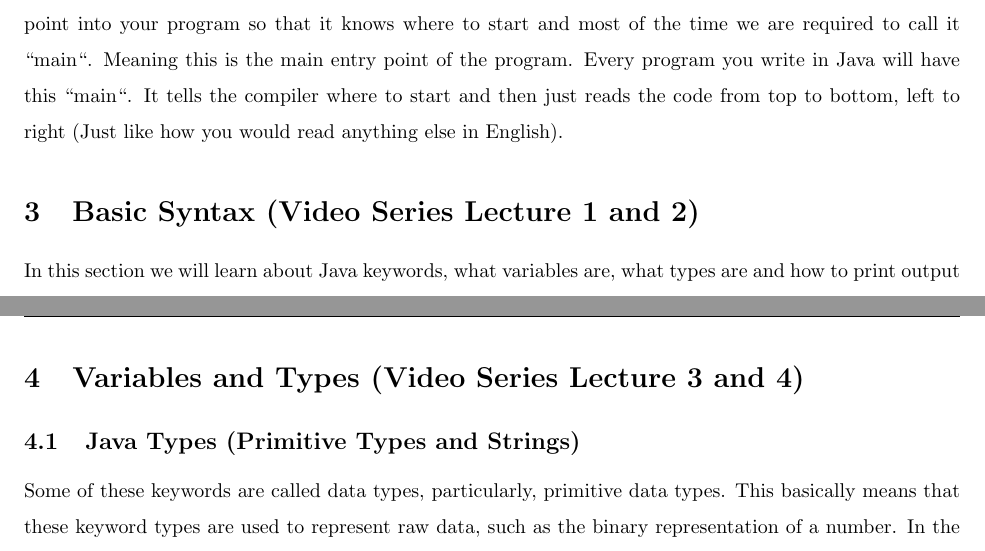
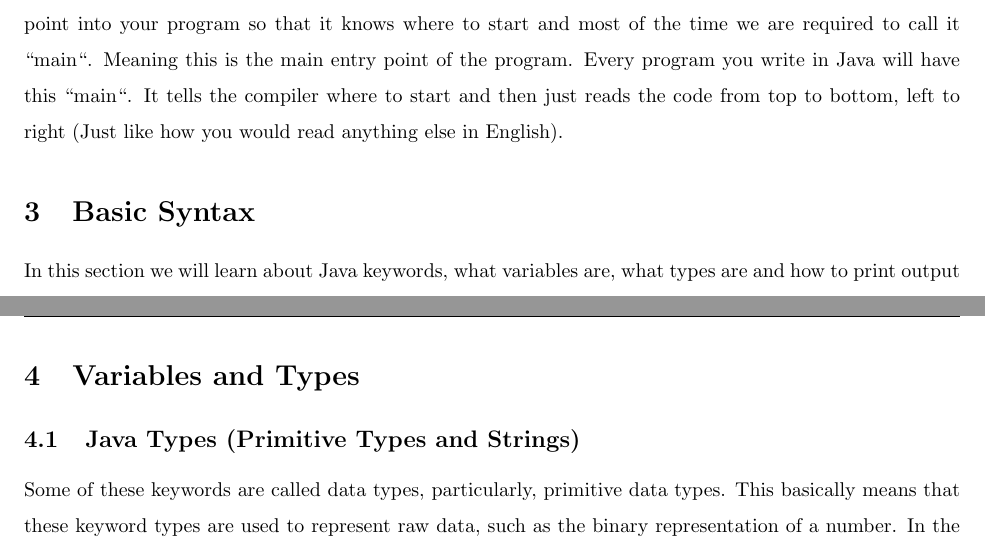
Before and after one commit to erudition-labs/UdemyComp101, a LaTeX document (Chapter1/Chapter1.tex): two parts of pages 8 and 10 of 15, joined at a grey line, cut so that both start at the same text. Compiled offline with pdfLaTeX.

Commit message:
update ch 1

```diff
--- a/Chapter1/Chapter1.tex
+++ b/Chapter1/Chapter1.tex
@@ -174,7 +174,7 @@ public class HelloWorld {
 
 We can talk about a few things found here. In Java, everything is a class. If you do not know what a class is, don`t worry, we cover that in the upcoming chapters and that phrase will make sense. Java is Object Oriented, again, this will make sense later. The thing I want to talk about here is ``main``. When you write your program, the compiler needs to know where the program starts. Most languages require some entry point into your program so that it knows where to start and most of the time we are required to call it ``main``. Meaning this is the main entry point of the program. Every program you write in Java will have this ``main``. It tells the compiler where to start and then just reads the code from top to bottom, left to right (Just like how you would read anything else in English).
 
-\section{Basic Syntax (Video Series Lecture 1 and 2)}
+\section{Basic Syntax}
 In this section we will learn about Java keywords, what variables are, what types are and how to print output to your console.
 \subsection{Keywords}
 If we again look at the code from the video series,
@@ -208,7 +208,7 @@ A Keyword is a word that is reserved by the programming language. This means tha
 Whenever you write these words in your plain text file, Java will use the definition that they have defined for these words. If you try to redefine them somehow, the compiler will probably give you an error because it simply isn`t allowed.\\
 
 
-\section{Variables and Types (Video Series Lecture 3 and 4)}
+\section{Variables and Types}
 \subsection{Java Types (Primitive Types and Strings)}
 Some of these keywords are called data types, particularly, primitive data types. This basically means that these keyword types are used to represent raw data, such as the binary representation of a number. In the video series, we created this table,
 \begin{figure}[H]
```
Also changed, not shown: Chapter1/Chapter1.pdf, Chapter1/Chapter1.tex (2 more changed lines), 5 other files.
